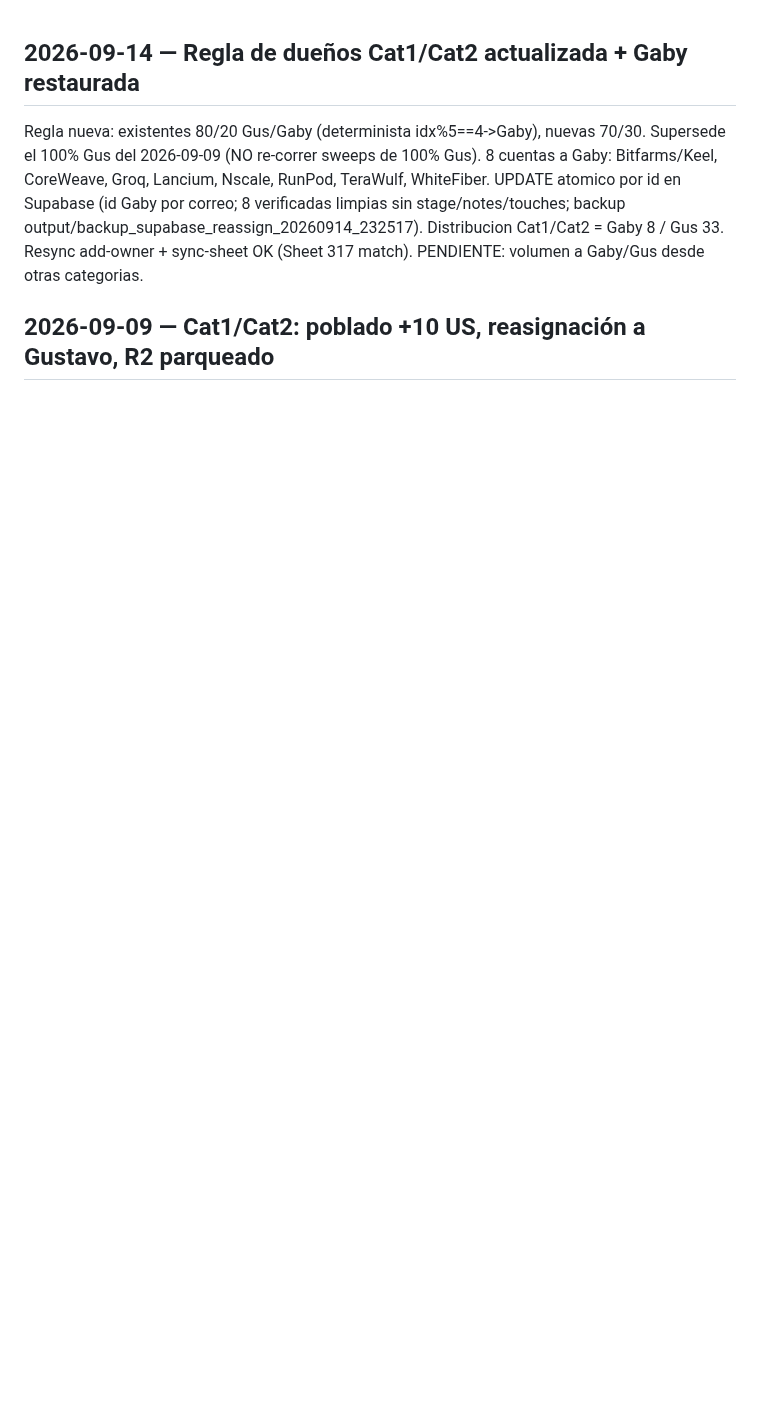
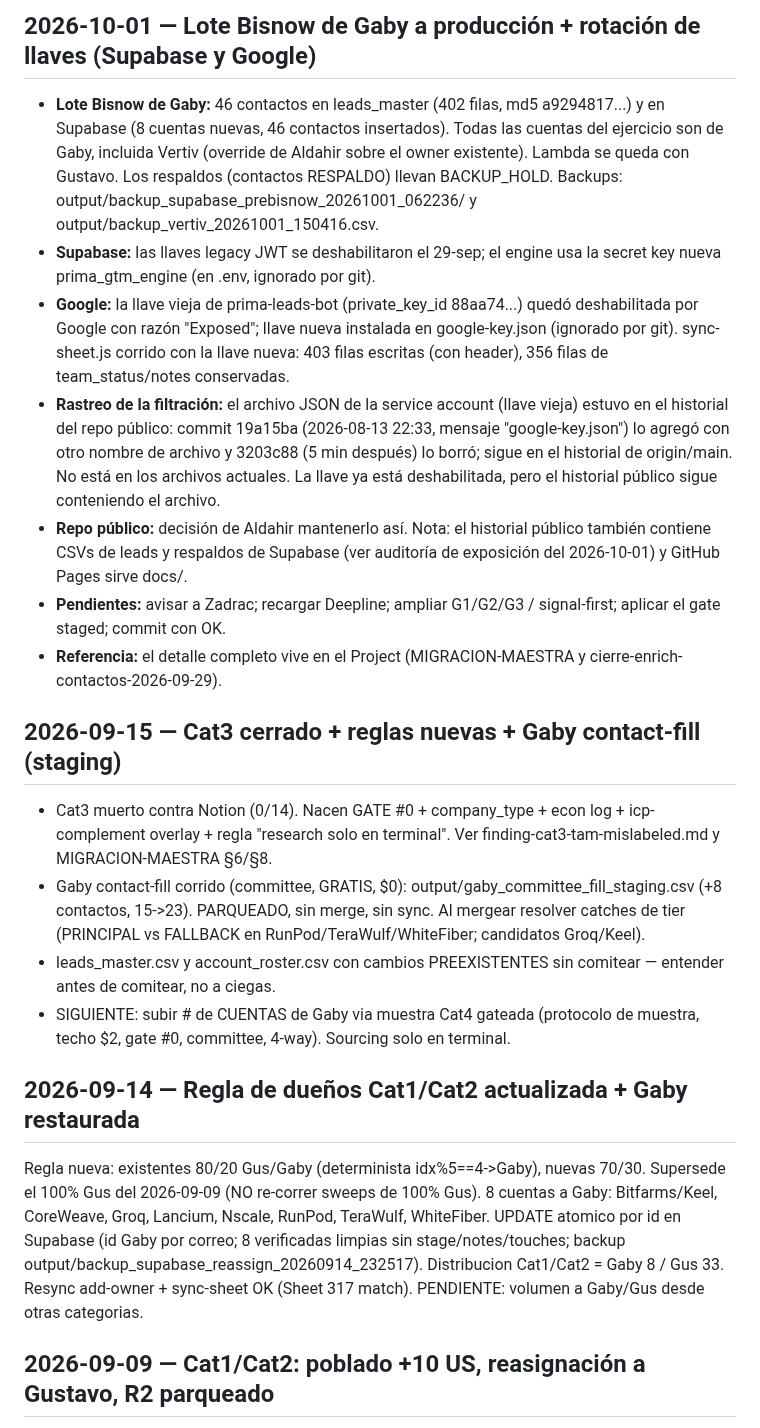
Before and after one commit to Aldchiw/prima-gtm-skills, a Markdown page: SESION_LOG.md, the part around the change. GitHub-like rendering; blank space fills up the shorter version.

Commit message:
SESION_LOG: cierre 2026-10-01 (Bisnow, llaves Supabase/Google)
Co-Authored-By: Claude Sonnet 5.5 <noreply@anthropic.com>

```diff
--- a/SESION_LOG.md
+++ b/SESION_LOG.md
@@ -1,3 +1,24 @@
+## 2026-10-01 — Lote Bisnow de Gaby a producción + rotación de llaves (Supabase y Google)
+- **Lote Bisnow de Gaby:** 46 contactos en leads_master (402 filas, md5 a9294817...) y en Supabase (8 cuentas nuevas, 46 contactos insertados). Todas las cuentas del ejercicio son de Gaby, incluida Vertiv (override de Aldahir sobre el owner existente). Lambda se queda con Gustavo. Los respaldos (contactos RESPALDO) llevan BACKUP_HOLD. Backups: output/backup_supabase_prebisnow_20261001_062236/ y output/backup_vertiv_20261001_150416.csv.
+- **Supabase:** las llaves legacy JWT se deshabilitaron el 29-sep; el engine usa la secret key nueva prima_gtm_engine (en .env, ignorado por git).
+- **Google:** la llave vieja de prima-leads-bot (private_key_id 88aa74...) quedó deshabilitada por Google con razón "Exposed"; llave nueva instalada en google-key.json (ignorado por git). sync-sheet.js corrido con la llave nueva: 403 filas escritas (con header), 356 filas de team_status/notes conservadas.
+- **Rastreo de la filtración:** el archivo JSON de la service account (llave vieja) estuvo en el historial del repo público: commit 19a15ba (2026-08-13 22:33, mensaje "google-key.json") lo agregó con otro nombre de archivo y 3203c88 (5 min después) lo borró; sigue en el historial de origin/main. No está en los archivos actuales. La llave ya está deshabilitada, pero el historial público sigue conteniendo el archivo.
+- **Repo público:** decisión de Aldahir mantenerlo así. Nota: el historial público también contiene CSVs de leads y respaldos de Supabase (ver auditoría de exposición del 2026-10-01) y GitHub Pages sirve docs/.
+- **Pendientes:** avisar a Zadrac; recargar Deepline; ampliar G1/G2/G3 / signal-first; aplicar el gate staged; commit con OK.
+- **Referencia:** el detalle completo vive en el Project (MIGRACION-MAESTRA y cierre-enrich-contactos-2026-09-29).
+
+## 2026-09-15 — Cat3 cerrado + reglas nuevas + Gaby contact-fill (staging)
+- Cat3 muerto contra Notion (0/14). Nacen GATE #0 + company_type + econ log +
+  icp-complement overlay + regla "research solo en terminal". Ver
+  finding-cat3-tam-mislabeled.md y MIGRACION-MAESTRA §6/§8.
+- Gaby contact-fill corrido (committee, GRATIS, $0): output/gaby_committee_fill_staging.csv
+  (+8 contactos, 15->23). PARQUEADO, sin merge, sin sync. Al mergear resolver catches de
+  tier (PRINCIPAL vs FALLBACK en RunPod/TeraWulf/WhiteFiber; candidatos Groq/Keel).
+- leads_master.csv y account_roster.csv con cambios PREEXISTENTES sin comitear — entender
+  antes de comitear, no a ciegas.
+- SIGUIENTE: subir # de CUENTAS de Gaby via muestra Cat4 gateada (protocolo de muestra,
+  techo $2, gate #0, committee, 4-way). Sourcing solo en terminal.
+
 ## 2026-09-14 — Regla de dueños Cat1/Cat2 actualizada + Gaby restaurada
 Regla nueva: existentes 80/20 Gus/Gaby (determinista idx%5==4->Gaby), nuevas 70/30. Supersede el
 100% Gus del 2026-09-09 (NO re-correr sweeps de 100% Gus). 8 cuentas a Gaby: Bitfarms/Keel,
```
